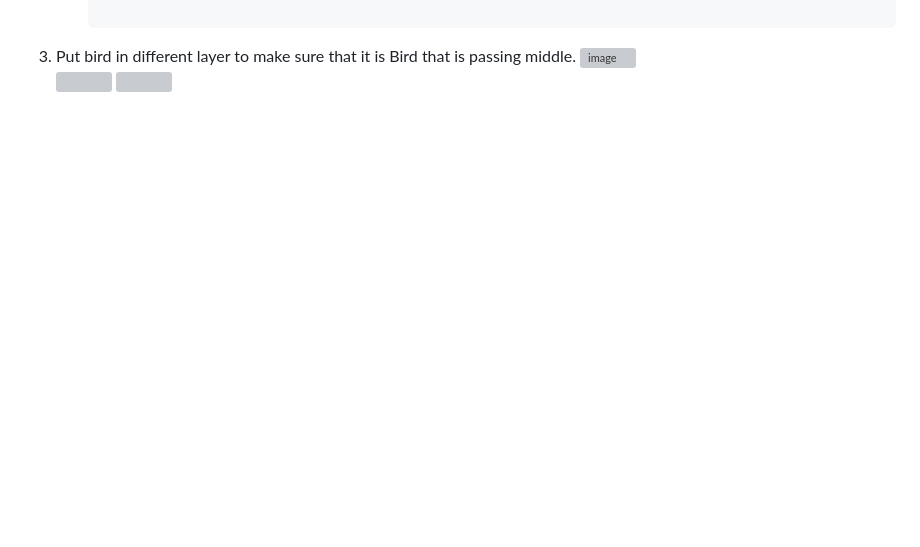
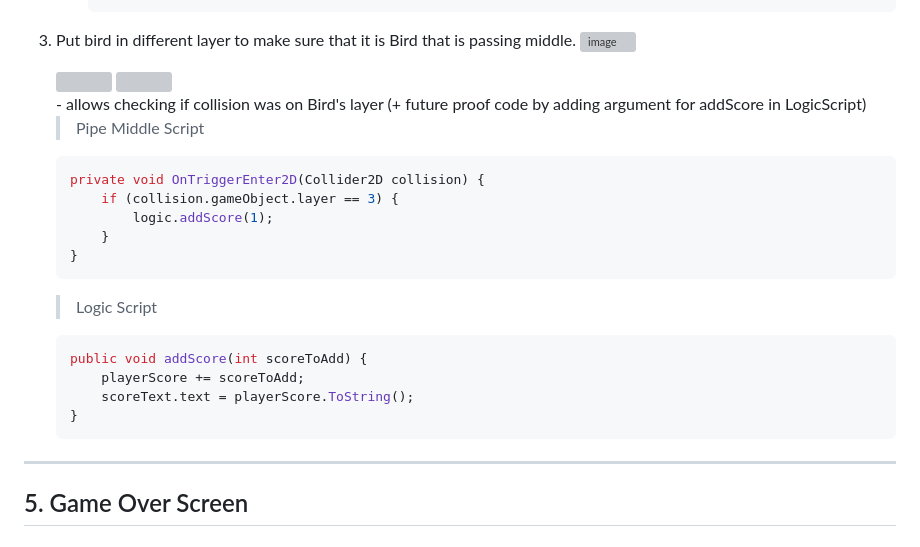
Before and after one commit to QuivyGM/2024-Winter-GameDev, a Markdown page: Unity/V1/DevLog.md, the part around the change. Rendered like a GitHub page; blank space fills up the shorter version; grey boxes are pictures that could not be loaded.

````diff
--- a/Unity/V1/DevLog.md
+++ b/Unity/V1/DevLog.md
@@ -239,3 +239,24 @@ Clone Coding following [GMTK's Unity tutorisl](https://www.youtube.com/watch?v=X
           <img src="https://github.com/user-attachments/assets/e3e5d240-4c7a-4b3a-a094-2c7135d25f01" style="max-width: 45%;"/>
           <img src="https://github.com/user-attachments/assets/bca65d9c-227c-4369-b424-b884b28e9dc2" style="max-width: 45%;"/>
         </div>
+        - allows checking if collision was on Bird's layer (+ future proof code by adding argument for addScore in LogicScript)
+
+        > Pipe Middle Script
+
+        ```csharp
+        private void OnTriggerEnter2D(Collider2D collision) {
+            if (collision.gameObject.layer == 3) {
+                logic.addScore(1);
+            }
+        }
+        ```
+        > Logic Script
+        ```csharp
+        public void addScore(int scoreToAdd) {
+            playerScore += scoreToAdd;
+            scoreText.text = playerScore.ToString();
+        }
+        ```
+---
+
+## 5. Game Over Screen
````
